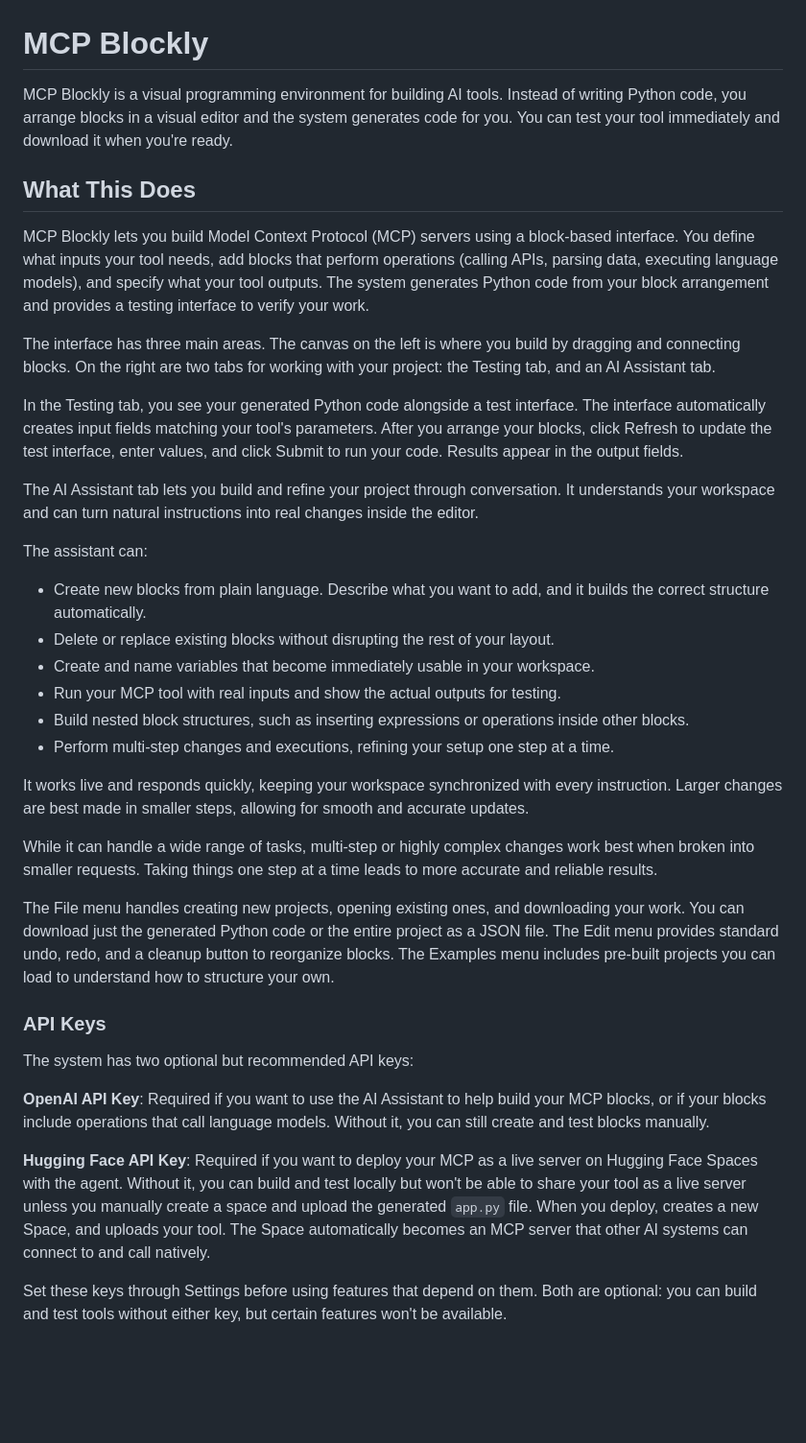
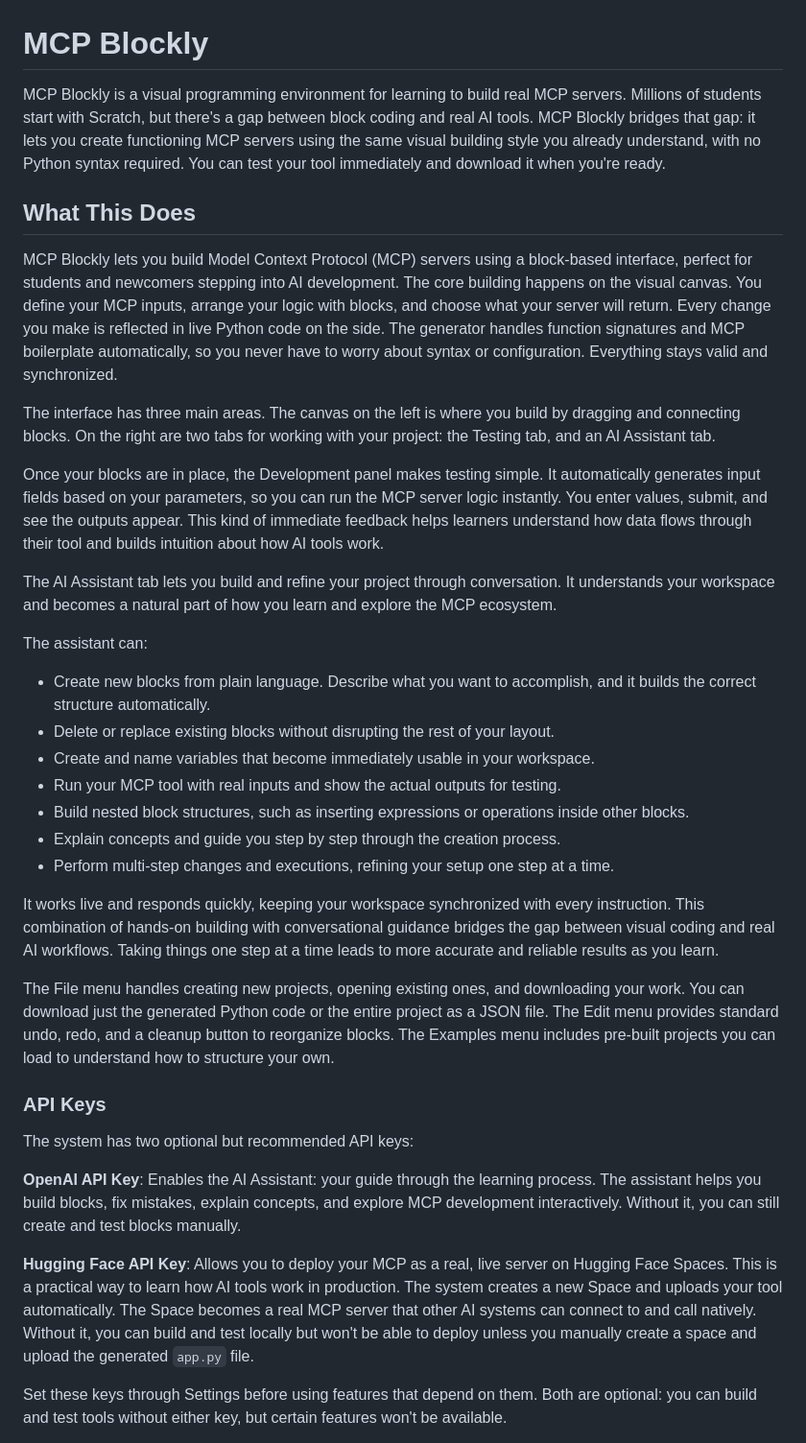
Before and after one commit to owenkaplinsky/MCP-Blockly, a Markdown page: README.md, the part around the change. Shown: that part at 96% size. Drawn GitHub-style; blank space fills up the shorter version.

```diff
--- a/README.md
+++ b/README.md
@@ -1,28 +1,27 @@
 # MCP Blockly
 
-MCP Blockly is a visual programming environment for building AI tools. Instead of writing Python code, you arrange blocks in a visual editor and the system generates code for you. You can test your tool immediately and download it when you're ready.
+MCP Blockly is a visual programming environment for learning to build real MCP servers. Millions of students start with Scratch, but there's a gap between block coding and real AI tools. MCP Blockly bridges that gap: it lets you create functioning MCP servers using the same visual building style you already understand, with no Python syntax required. You can test your tool immediately and download it when you're ready.
 
 ## What This Does
 
-MCP Blockly lets you build Model Context Protocol (MCP) servers using a block-based interface. You define what inputs your tool needs, add blocks that perform operations (calling APIs, parsing data, executing language models), and specify what your tool outputs. The system generates Python code from your block arrangement and provides a testing interface to verify your work.
+MCP Blockly lets you build Model Context Protocol (MCP) servers using a block-based interface, perfect for students and newcomers stepping into AI development. The core building happens on the visual canvas. You define your MCP inputs, arrange your logic with blocks, and choose what your server will return. Every change you make is reflected in live Python code on the side. The generator handles function signatures and MCP boilerplate automatically, so you never have to worry about syntax or configuration. Everything stays valid and synchronized.
 
 The interface has three main areas. The canvas on the left is where you build by dragging and connecting blocks. On the right are two tabs for working with your project: the Testing tab, and an AI Assistant tab.
 
-In the Testing tab, you see your generated Python code alongside a test interface. The interface automatically creates input fields matching your tool's parameters. After you arrange your blocks, click Refresh to update the test interface, enter values, and click Submit to run your code. Results appear in the output fields.
+Once your blocks are in place, the Development panel makes testing simple. It automatically generates input fields based on your parameters, so you can run the MCP server logic instantly. You enter values, submit, and see the outputs appear. This kind of immediate feedback helps learners understand how data flows through their tool and builds intuition about how AI tools work.
 
-The AI Assistant tab lets you build and refine your project through conversation. It understands your workspace and can turn natural instructions into real changes inside the editor.
+The AI Assistant tab lets you build and refine your project through conversation. It understands your workspace and becomes a natural part of how you learn and explore the MCP ecosystem.
 
 The assistant can:
-- Create new blocks from plain language. Describe what you want to add, and it builds the correct structure automatically.
+- Create new blocks from plain language. Describe what you want to accomplish, and it builds the correct structure automatically.
 - Delete or replace existing blocks without disrupting the rest of your layout.
 - Create and name variables that become immediately usable in your workspace.
 - Run your MCP tool with real inputs and show the actual outputs for testing.
 - Build nested block structures, such as inserting expressions or operations inside other blocks.
+- Explain concepts and guide you step by step through the creation process.
 - Perform multi-step changes and executions, refining your setup one step at a time.
 
-It works live and responds quickly, keeping your workspace synchronized with every instruction. Larger changes are best made in smaller steps, allowing for smooth and accurate updates.
-
-While it can handle a wide range of tasks, multi-step or highly complex changes work best when broken into smaller requests. Taking things one step at a time leads to more accurate and reliable results.
+It works live and responds quickly, keeping your workspace synchronized with every instruction. This combination of hands-on building with conversational guidance bridges the gap between visual coding and real AI workflows. Taking things one step at a time leads to more accurate and reliable results as you learn.
 
 The File menu handles creating new projects, opening existing ones, and downloading your work. You can download just the generated Python code or the entire project as a JSON file. The Edit menu provides standard undo, redo, and a cleanup button to reorganize blocks. The Examples menu includes pre-built projects you can load to understand how to structure your own.
 
@@ -30,9 +29,9 @@ The File menu handles creating new projects, opening existing ones, and download
 
 The system has two optional but recommended API keys:
 
-**OpenAI API Key**: Required if you want to use the AI Assistant to help build your MCP blocks, or if your blocks include operations that call language models. Without it, you can still create and test blocks manually.
+**OpenAI API Key**: Enables the AI Assistant: your guide through the learning process. The assistant helps you build blocks, fix mistakes, explain concepts, and explore MCP development interactively. Without it, you can still create and test blocks manually.
 
-**Hugging Face API Key**: Required if you want to deploy your MCP as a live server on Hugging Face Spaces with the agent. Without it, you can build and test locally but won't be able to share your tool as a live server unless you manually create a space and upload the generated `app.py` file. When you deploy, creates a new Space, and uploads your tool. The Space automatically becomes an MCP server that other AI systems can connect to and call natively.
+**Hugging Face API Key**: Allows you to deploy your MCP as a real, live server on Hugging Face Spaces. This is a practical way to learn how AI tools work in production. The system creates a new Space and uploads your tool automatically. The Space becomes a real MCP server that other AI systems can connect to and call natively. Without it, you can build and test locally but won't be able to deploy unless you manually create a space and upload the generated `app.py` file.
 
 Set these keys through Settings before using features that depend on them. Both are optional: you can build and test tools without either key, but certain features won't be available.
 
```
